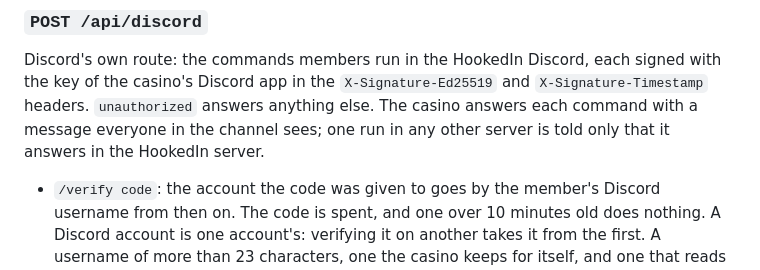
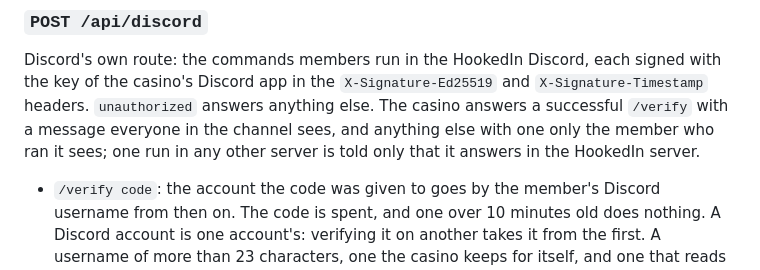
Before and after one commit to hookedin/play, a Markdown page: docs/casino-api/channels.md, the part around the change. Rendered like a GitHub page.

Commit message:
A member taking their name with /verify is announced to the whole channel; the casino's other answers in the HookedIn Discord, the faucet's included, only the member who ran the command sees
Co-Authored-By: Claude Opus 5.5 <noreply@anthropic.com>

```diff
--- a/docs/casino-api/channels.md
+++ b/docs/casino-api/channels.md
@@ -418,8 +418,8 @@ to it no more. Answers its own profile; `not-found` answers an account that veri
 
 Discord's own route: the commands members run in the HookedIn Discord, each signed with the key of the casino's Discord
 app in the `X-Signature-Ed25519` and `X-Signature-Timestamp` headers. `unauthorized` answers anything else. The casino
-answers each command with a message everyone in the channel sees; one run in any other server is told only that it
-answers in the HookedIn server.
+answers a successful `/verify` with a message everyone in the channel sees, and anything else with one only the member
+who ran it sees; one run in any other server is told only that it answers in the HookedIn server.
 
 - `/verify code`: the account the code was given to goes by the member's Discord username from then on. The code is
   spent, and one over 10 minutes old does nothing. A Discord account is one account's: verifying it on another takes it
```
